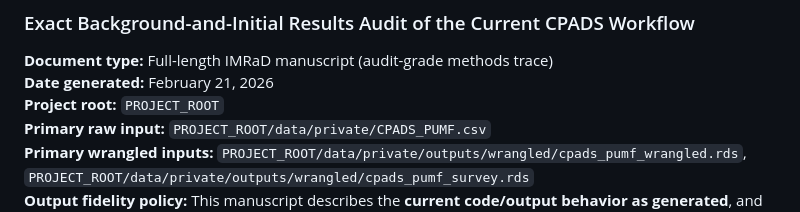
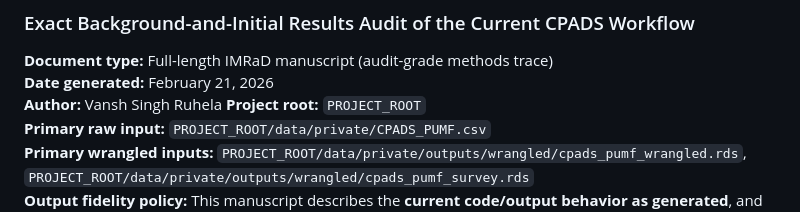
Before and after one commit to ruhelavansh-oss/epi-ML, a Markdown page: reports/source/10_methods_results_paper.md, the part around the change. GitHub-like rendering.

Commit message:
Add author name to manuscript details
Added author information to the manuscript metadata.

Signed-off-by: Vansh Singh Ruhela <249425927+ruhelavansh-oss@users.noreply.github.com>

```diff
--- a/reports/source/10_methods_results_paper.md
+++ b/reports/source/10_methods_results_paper.md
@@ -5,6 +5,7 @@
 
 **Document type:** Full-length IMRaD manuscript (audit-grade methods trace)
 **Date generated:** February 21, 2026
+**Author:** Vansh Singh Ruhela
 **Project root:** `PROJECT_ROOT`
 **Primary raw input:** `PROJECT_ROOT/data/private/CPADS_PUMF.csv`
 **Primary wrangled inputs:** `PROJECT_ROOT/data/private/outputs/wrangled/cpads_pumf_wrangled.rds`, `PROJECT_ROOT/data/private/outputs/wrangled/cpads_pumf_survey.rds`
```
